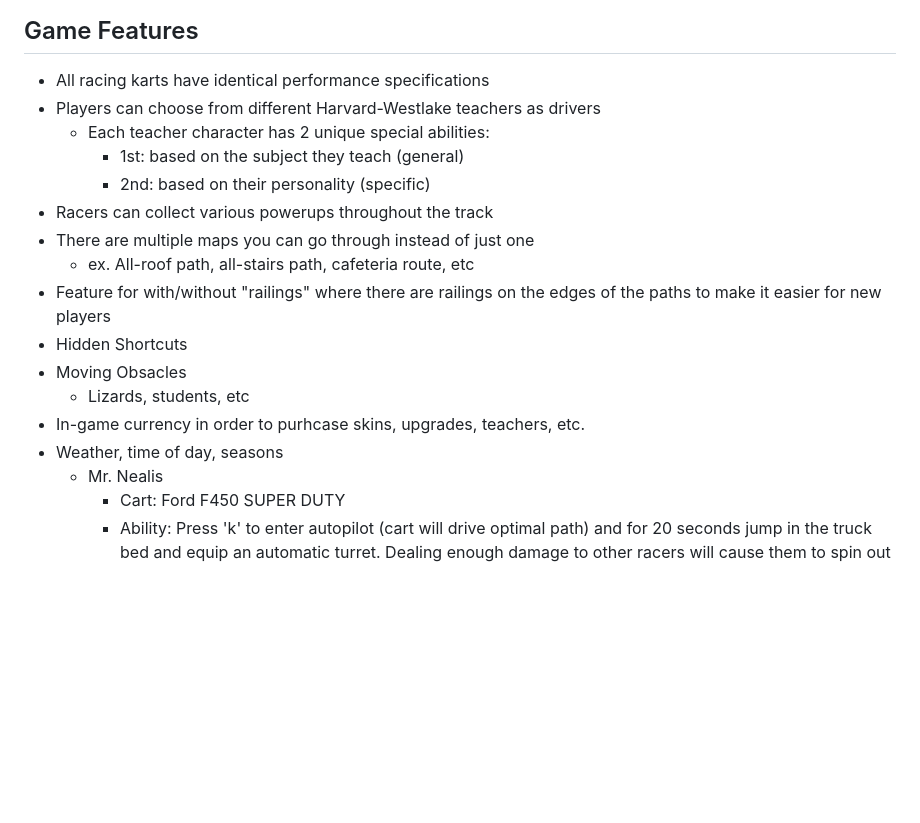
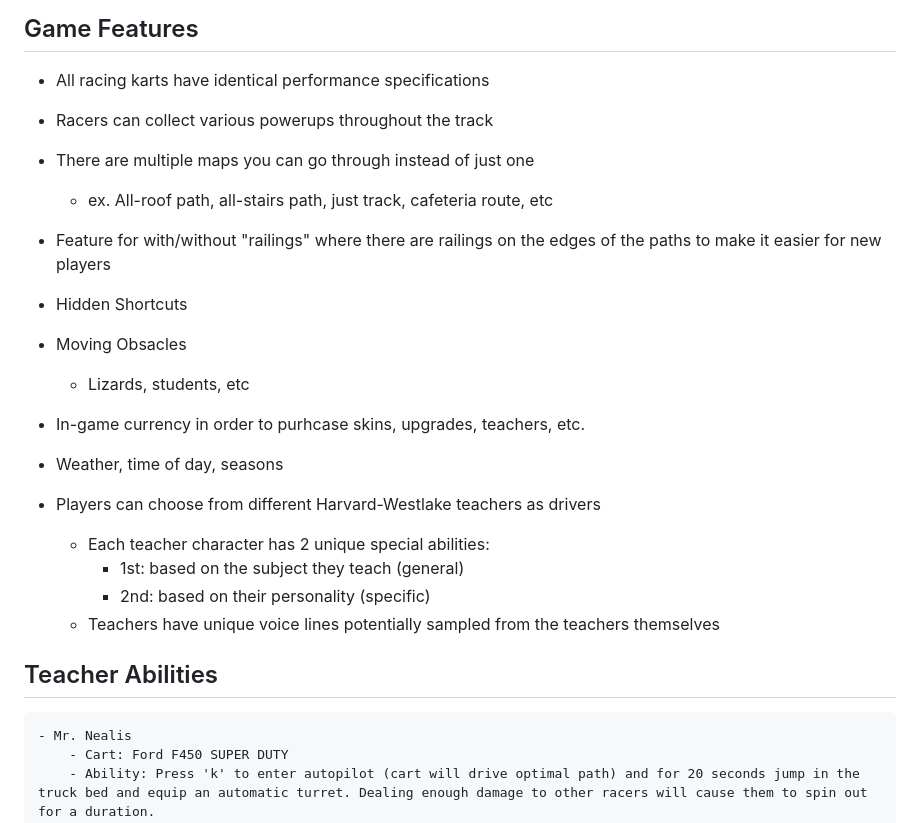
Before and after one commit to sozalpasan1/HWKartKlash, a Markdown page: Design.md, the part around one of its changes. GitHub-like rendering; blank space fills up the shorter version.

```diff
--- a/Design.md
+++ b/Design.md
@@ -21,19 +21,23 @@ The race track follows a circuit around the Harvard-Westlake campus:
 
 ## Game Features
 - All racing karts have identical performance specifications
-- Players can choose from different Harvard-Westlake teachers as drivers
-    - Each teacher character has 2 unique special abilities:
-        - 1st: based on the subject they teach (general)
-        - 2nd: based on their personality (specific)
 - Racers can collect various powerups throughout the track
 - There are multiple maps you can go through instead of just one
-    - ex. All-roof path, all-stairs path, cafeteria route, etc
+    - ex. All-roof path, all-stairs path, just track, cafeteria route, etc
 - Feature for with/without "railings" where there are railings on the edges of the paths to make it easier for new players
 - Hidden Shortcuts
 - Moving Obsacles
     - Lizards, students, etc
 - In-game currency in order to purhcase skins, upgrades, teachers, etc.
 - Weather, time of day, seasons
+
+- Players can choose from different Harvard-Westlake teachers as drivers
+    - Each teacher character has 2 unique special abilities:
+        - 1st: based on the subject they teach (general)
+        - 2nd: based on their personality (specific)
+    - Teachers have unique voice lines potentially sampled from the teachers themselves
+
+## Teacher Abilities
     - Mr. Nealis
         - Cart: Ford F450 SUPER DUTY
         - Ability: Press 'k' to enter autopilot (cart will drive optimal path) and for 20 seconds jump in the truck bed and equip an automatic turret. Dealing enough damage to other racers will cause them to spin out for a duration.
```
Also changed, not shown: other parts of Design.md (+29 -34 lines).
